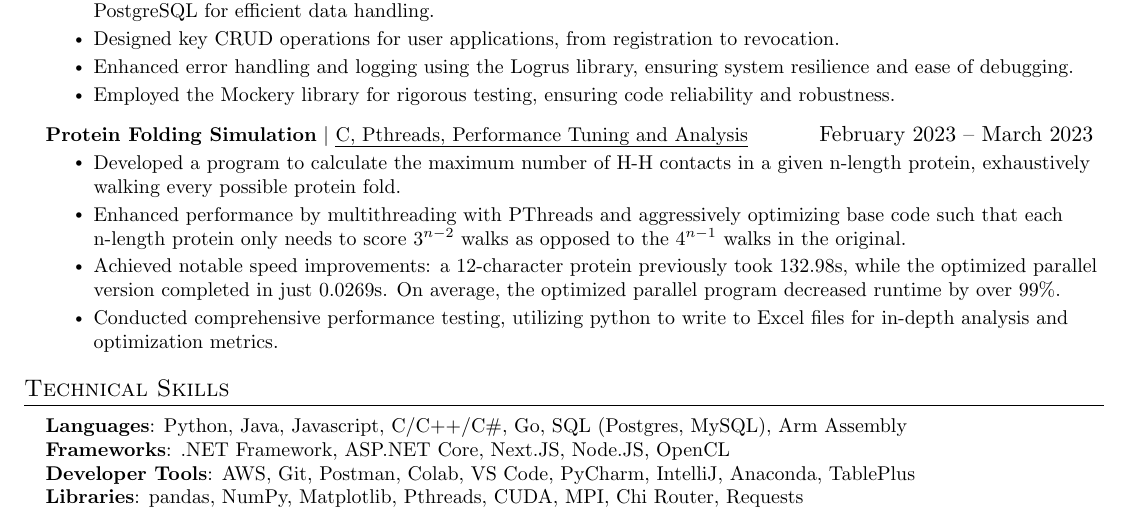
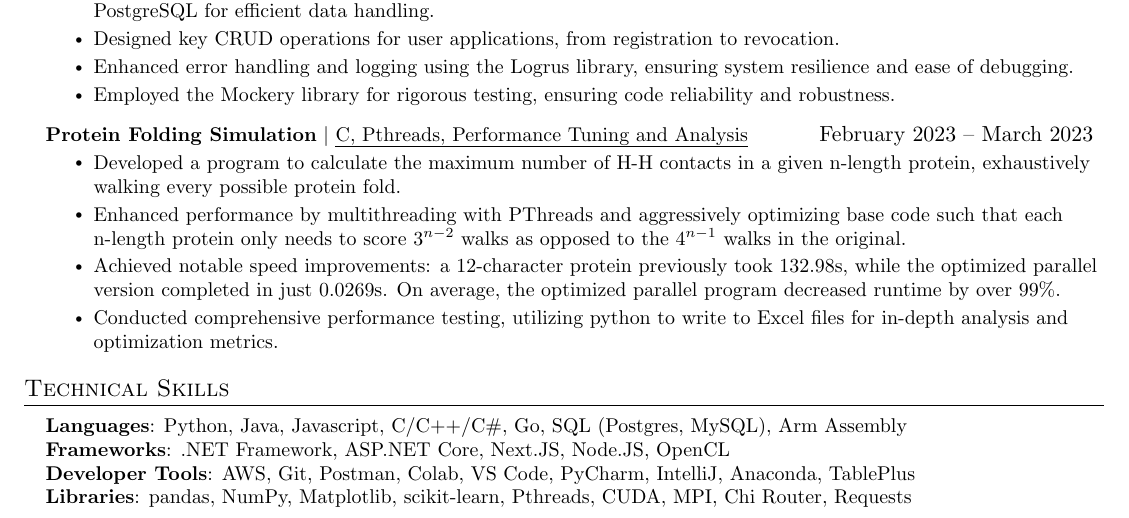
Before and after one commit to SheedGuy/Resume, a LaTeX document (main.tex): part of the page, cut so that both start at the same text. Compiled offline with pdfLaTeX.

Commit message:
updated
added some DMML libraries I have been using a lot recently

```diff
--- a/main.tex
+++ b/main.tex
@@ -192,7 +200,7 @@
      \textbf{Languages}{: Python, Java, Javascript, C/C++/C\#, Go, SQL (Postgres, MySQL), Arm Assembly} \\
      \textbf{Frameworks}{: .NET Framework, ASP.NET Core, Next.JS, Node.JS, OpenCL} \\
      \textbf{Developer Tools}{: AWS, Git, Postman, Colab, VS Code, PyCharm, IntelliJ, Anaconda, TablePlus} \\
-     \textbf{Libraries}{: pandas, NumPy, Matplotlib, Pthreads, CUDA, MPI, Chi Router, Requests}
+     \textbf{Libraries}{: pandas, NumPy, Matplotlib, scikit-learn, Pthreads, CUDA, MPI, Chi Router, Requests}
     }}
  \end{itemize}
 
```
Also changed, not shown: main.pdf, main.tex (10 more changed lines), 1 other file.
